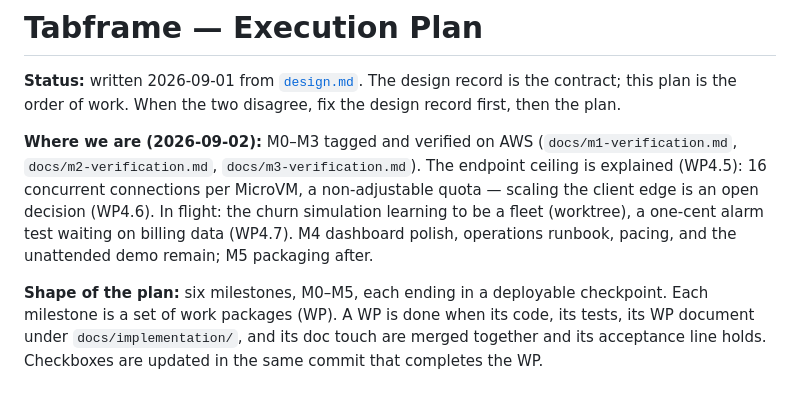
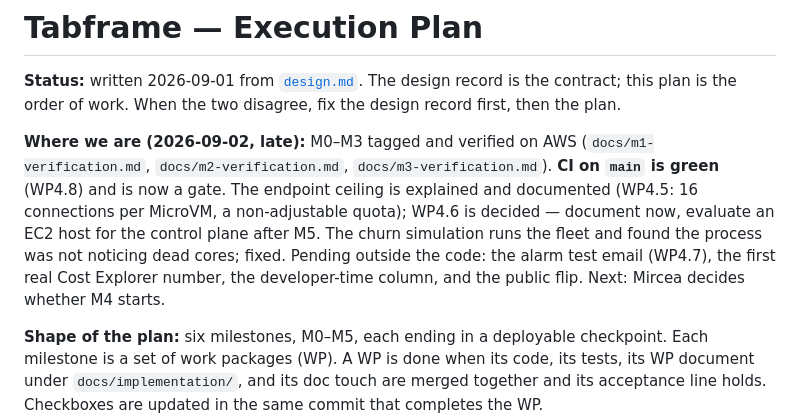
Before and after one commit to t3spe/tabframe, a Markdown page: docs/plan.md, the part around the change. Rendered like a GitHub page; blank space fills up the shorter version.

Commit message:
Plan: where we are with CI green and the follow-ups merged
Co-Authored-By: Claude <noreply@anthropic.com>

```diff
--- a/docs/plan.md
+++ b/docs/plan.md
@@ -3,7 +3,7 @@
 **Status:** written 2026-09-01 from [`design.md`](design.md). The design record is the contract; this
 plan is the order of work. When the two disagree, fix the design record first, then the plan.
 
-**Where we are (2026-09-02):** M0–M3 tagged and verified on AWS (`docs/m1-verification.md`, `docs/m2-verification.md`, `docs/m3-verification.md`). The endpoint ceiling is explained (WP4.5): 16 concurrent connections per MicroVM, a non-adjustable quota — scaling the client edge is an open decision (WP4.6). In flight: the churn simulation learning to be a fleet (worktree), a one-cent alarm test waiting on billing data (WP4.7). M4 dashboard polish, operations runbook, pacing, and the unattended demo remain; M5 packaging after.
+**Where we are (2026-09-02, late):** M0–M3 tagged and verified on AWS (`docs/m1-verification.md`, `docs/m2-verification.md`, `docs/m3-verification.md`). **CI on `main` is green** (WP4.8) and is now a gate. The endpoint ceiling is explained and documented (WP4.5: 16 connections per MicroVM, a non-adjustable quota); WP4.6 is decided — document now, evaluate an EC2 host for the control plane after M5. The churn simulation runs the fleet and found the process was not noticing dead cores; fixed. Pending outside the code: the alarm test email (WP4.7), the first real Cost Explorer number, the developer-time column, and the public flip. Next: Mircea decides whether M4 starts.
 
 **Shape of the plan:** six milestones, M0–M5, each ending in a deployable checkpoint. Each milestone
 is a set of work packages (WP). A WP is done when its code, its tests, its WP document under `docs/implementation/`, and its doc touch
```
